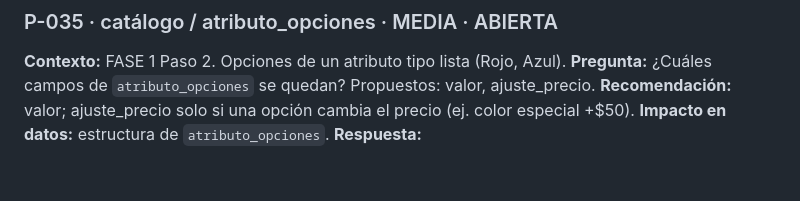
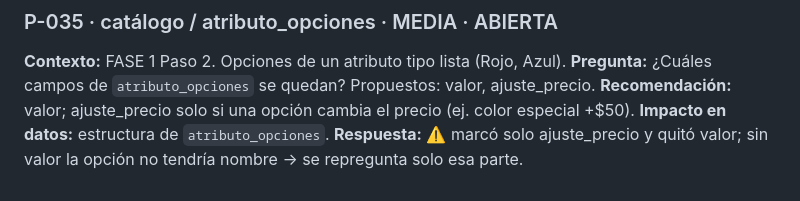
Before and after one commit to DiegoUniline/cotizaplus, a Markdown page: docs/preguntas.md, the part around the change. GitHub-like rendering.

Commit message:
docs: P-035 respuesta dudosa, se repregunta
Co-Authored-By: Claude Opus 5.5 <noreply@anthropic.com>
Claude-Session: https://claude.ai/code/session_017ywwpyNCDA2RqPhycjs2Bi

```diff
--- a/docs/preguntas.md
+++ b/docs/preguntas.md
@@ -199,4 +199,4 @@
 **Pregunta:** ¿Cuáles campos de `atributo_opciones` se quedan? Propuestos: valor, ajuste_precio.
 **Recomendación:** valor; ajuste_precio solo si una opción cambia el precio (ej. color especial +$50).
 **Impacto en datos:** estructura de `atributo_opciones`.
-**Respuesta:**
+**Respuesta:** ⚠️ marcó solo ajuste_precio y quitó valor; sin valor la opción no tendría nombre → se repregunta solo esa parte.
```
Also changed, not shown: docs/bitacora.md (+1 -0 lines).
